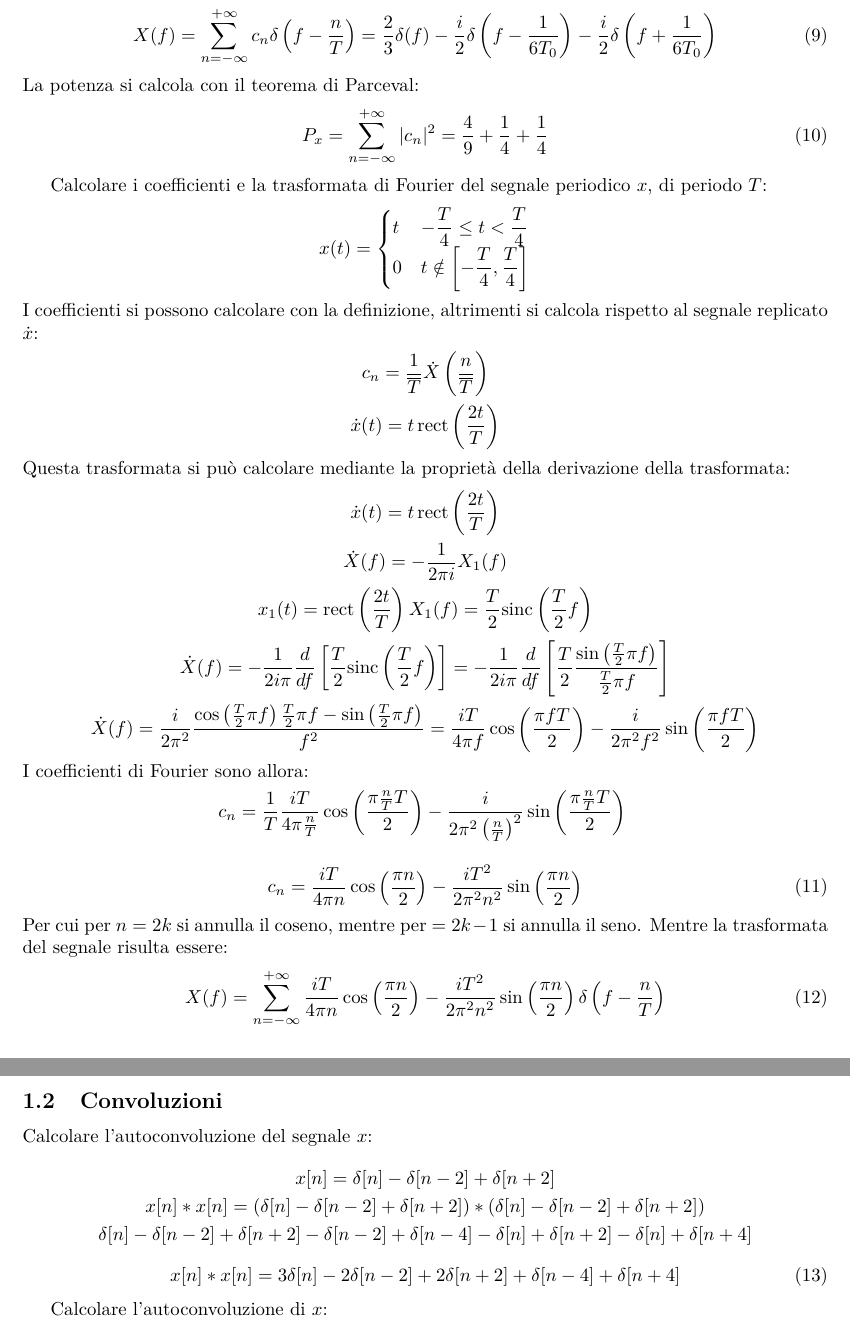
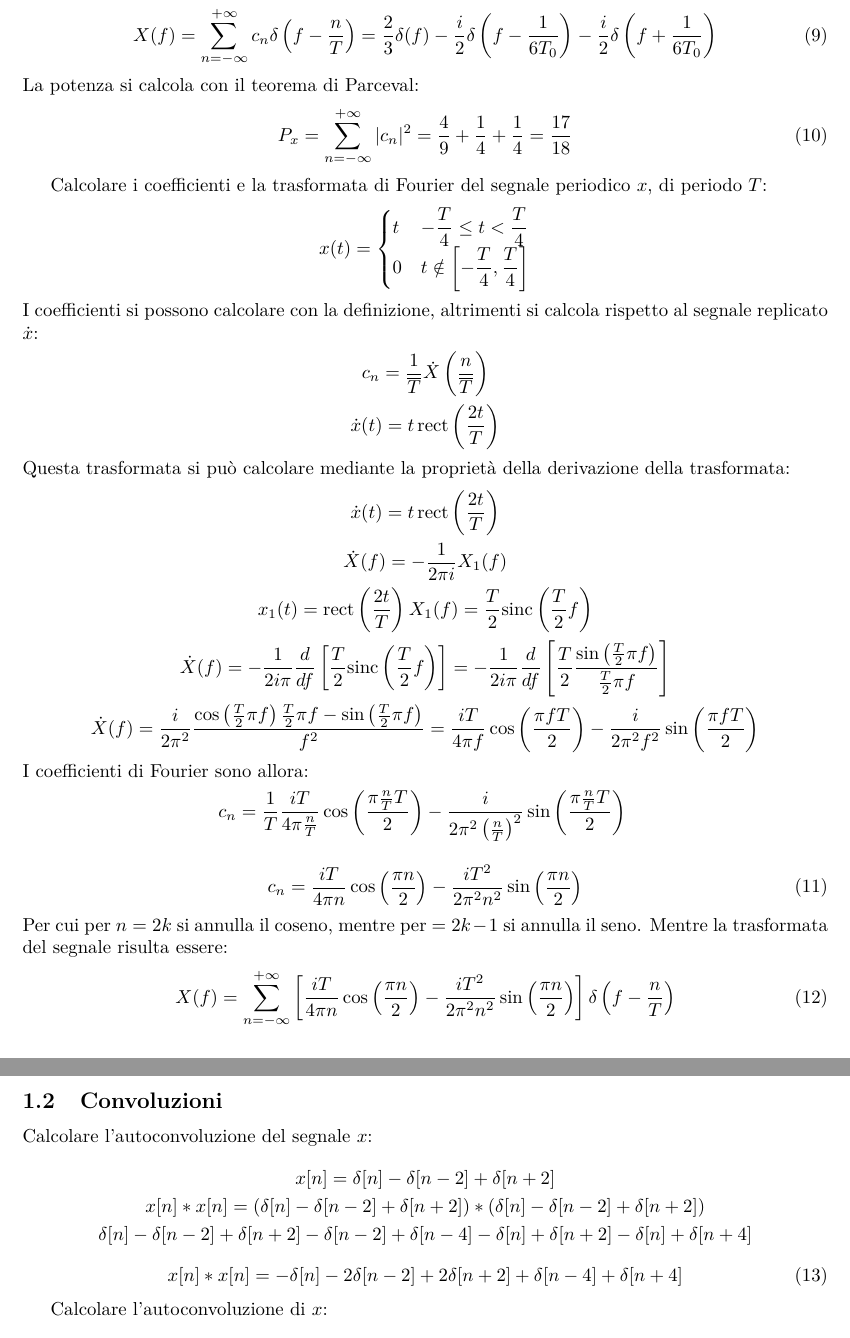
Before and after one commit to 00Darxk/Fondamenti-di-Telecomunicazioni, a LaTeX document (Esercizi/Soluzioni-Esonero-24-Novembre.tex): two parts of pages 5 and 6 of 9, joined at a grey line, cut so that both start at the same text. Compiled offline with pdfLaTeX.

Commit message:
Update "sol.tex" & "sol.pdf"

```diff
--- a/Esercizi/Soluzioni-Esonero-24-Novembre.tex
+++ b/Esercizi/Soluzioni-Esonero-24-Novembre.tex
@@ -141,7 +141,7 @@ La trasformata di ottiene come:
 \end{gather}
 La potenza si calcola con il teorema di Parceval:
 \begin{gather}
-    P_x=\displaystyle\sum_{n=-\infty}^{+\infty}|c_n|^2=\frac{4}{9}+\frac{1}{4}+\frac{1}{4}
+    P_x=\displaystyle\sum_{n=-\infty}^{+\infty}|c_n|^2=\frac{4}{9}+\frac{1}{4}+\frac{1}{4}=\frac{17}{18}
 \end{gather}
 
 Calcolare i coefficienti e la trasformata di Fourier del segnale periodico $x$, di periodo $T$:
@@ -174,7 +174,7 @@ I coefficienti di Fourier sono allora:
 \end{gather}
 Per cui per $n=2k$ si annulla il coseno, mentre per $=2k-1$ si annulla il seno. Mentre la trasformata del segnale risulta essere:
 \begin{gather}
-    X(f)=\displaystyle\sum_{n=-\infty}^{+\infty}\frac{iT}{4\pi n}\cos\left(\frac{\pi n}{2}\right)-\frac{iT^2}{2\pi^2n^2}\sin\left(\frac{\pi n}{2}\right)\delta\left(f-\frac{n}{T}\right)
+    X(f)=\displaystyle\sum_{n=-\infty}^{+\infty}\left[\frac{iT}{4\pi n}\cos\left(\frac{\pi n}{2}\right)-\frac{iT^2}{2\pi^2n^2}\sin\left(\frac{\pi n}{2}\right)\right]\delta\left(f-\frac{n}{T}\right)
 \end{gather}
 
 \subsection{Convoluzioni}
@@ -186,7 +186,7 @@ Calcolare l'autoconvoluzione del segnale $x$:
     \delta[n]-\delta[n-2]+\delta[n+2]-\delta[n-2]+\delta[n-4]-\delta[n]+\delta[n+2]-\delta[n]+\delta[n+4]
 \end{gather*}
 \begin{equation}
-    x[n]*x[n]=3\delta[n]-2\delta[n-2]+2\delta[n+2]+\delta[n-4]+\delta[n+4]
+    x[n]*x[n]=-\delta[n]-2\delta[n-2]+2\delta[n+2]+\delta[n-4]+\delta[n+4]
 \end{equation}
 
 
```
Also changed, not shown: Esercizi/Soluzioni-Esonero-24-Novembre.pdf.
